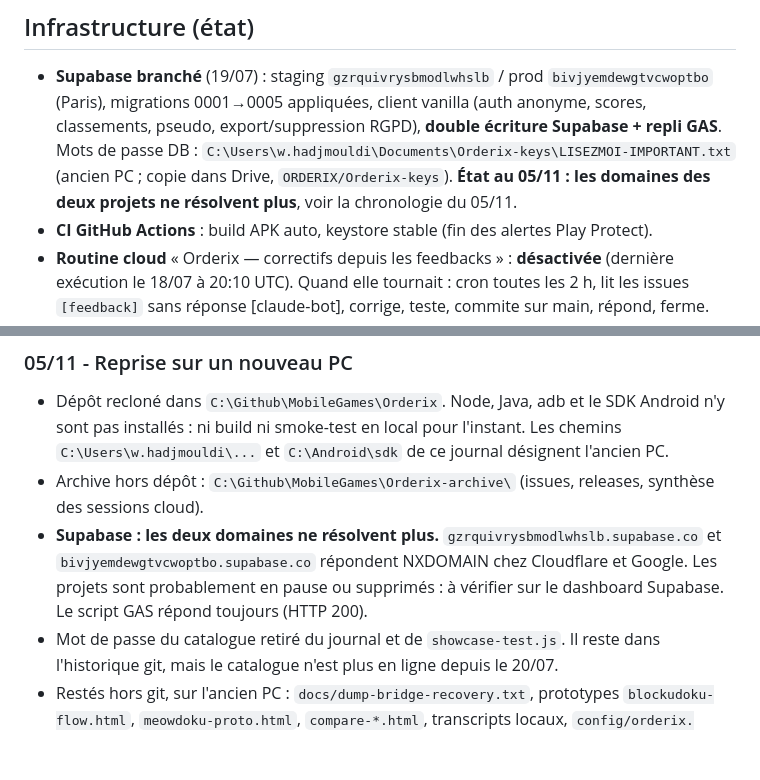
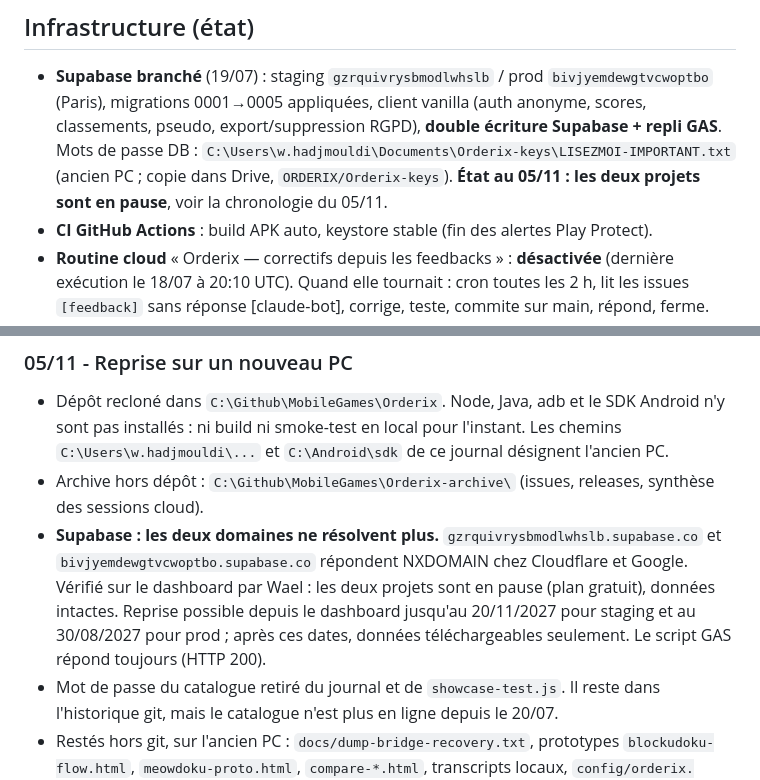
Before and after one commit to Wael3rd/orderix, a Markdown page: docs/journal.md, 2 parts joined by grey strips. GitHub-like rendering; blank space fills up the shorter version.

Commit message:
journal : projets Supabase en pause, dates limites de reprise
Co-Authored-By: Claude Opus 5.5 <noreply@anthropic.com>

```diff
--- a/docs/journal.md
+++ b/docs/journal.md
@@ -38,7 +38,7 @@
   migrations 0001→0005 appliquées, client vanilla (auth anonyme, scores, classements, pseudo,
   export/suppression RGPD), **double écriture Supabase + repli GAS**. Mots de passe DB :
   `C:\Users\w.hadjmouldi\Documents\Orderix-keys\LISEZMOI-IMPORTANT.txt` (ancien PC ; copie dans Drive, `ORDERIX/Orderix-keys`).
-  **État au 05/11 : les domaines des deux projets ne résolvent plus**, voir la chronologie du 05/11.
+  **État au 05/11 : les deux projets sont en pause**, voir la chronologie du 05/11.
 - **CI GitHub Actions** : build APK auto, keystore stable (fin des alertes Play Protect).
 - **Routine cloud** « Orderix — correctifs depuis les feedbacks » : **désactivée** (dernière exécution le 18/07 à 20:10 UTC).
   Quand elle tournait : cron toutes les 2 h, lit les
@@ -218,7 +218,7 @@ Une tablette n'installe qu'une seule PWA par origine : chaque app a donc sa prop
 ### 05/11 - Reprise sur un nouveau PC
 - Dépôt recloné dans `C:\Github\MobileGames\Orderix`. Node, Java, adb et le SDK Android n'y sont pas installés : ni build ni smoke-test en local pour l'instant. Les chemins `C:\Users\w.hadjmouldi\...` et `C:\Android\sdk` de ce journal désignent l'ancien PC.
 - Archive hors dépôt : `C:\Github\MobileGames\Orderix-archive\` (issues, releases, synthèse des sessions cloud).
-- **Supabase : les deux domaines ne résolvent plus.** `gzrquivrysbmodlwhslb.supabase.co` et `bivjyemdewgtvcwoptbo.supabase.co` répondent NXDOMAIN chez Cloudflare et Google. Les projets sont probablement en pause ou supprimés : à vérifier sur le dashboard Supabase. Le script GAS répond toujours (HTTP 200).
+- **Supabase : les deux domaines ne résolvent plus.** `gzrquivrysbmodlwhslb.supabase.co` et `bivjyemdewgtvcwoptbo.supabase.co` répondent NXDOMAIN chez Cloudflare et Google. Vérifié sur le dashboard par Wael : les deux projets sont en pause (plan gratuit), données intactes. Reprise possible depuis le dashboard jusqu'au 20/11/2027 pour staging et au 30/08/2027 pour prod ; après ces dates, données téléchargeables seulement. Le script GAS répond toujours (HTTP 200).
 - Mot de passe du catalogue retiré du journal et de `showcase-test.js`. Il reste dans l'historique git, mais le catalogue n'est plus en ligne depuis le 20/07.
 - Restés hors git, sur l'ancien PC : `docs/dump-bridge-recovery.txt`, prototypes `blockudoku-flow.html`, `meowdoku-proto.html`, `compare-*.html`, transcripts locaux, `config/orderix.<env>.local.json`. Le MCP Trello (`@delorenj/mcp-server-trello`) y était aussi configuré.
 - Routine arrêtée volontairement par Wael le 18/07 à 20:20 UTC, après une collision avec une session terminal sur la même file d'issues. Réactivable.
```
